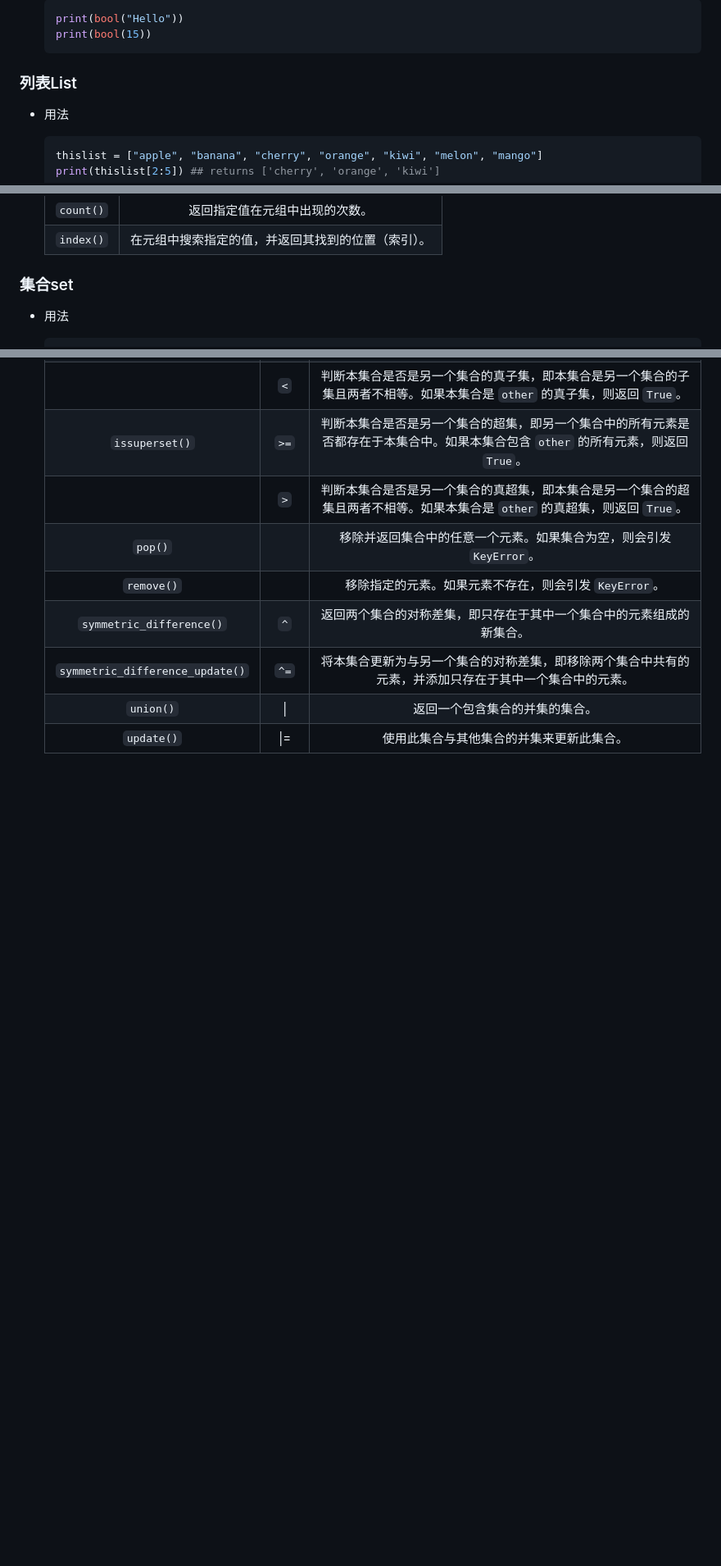
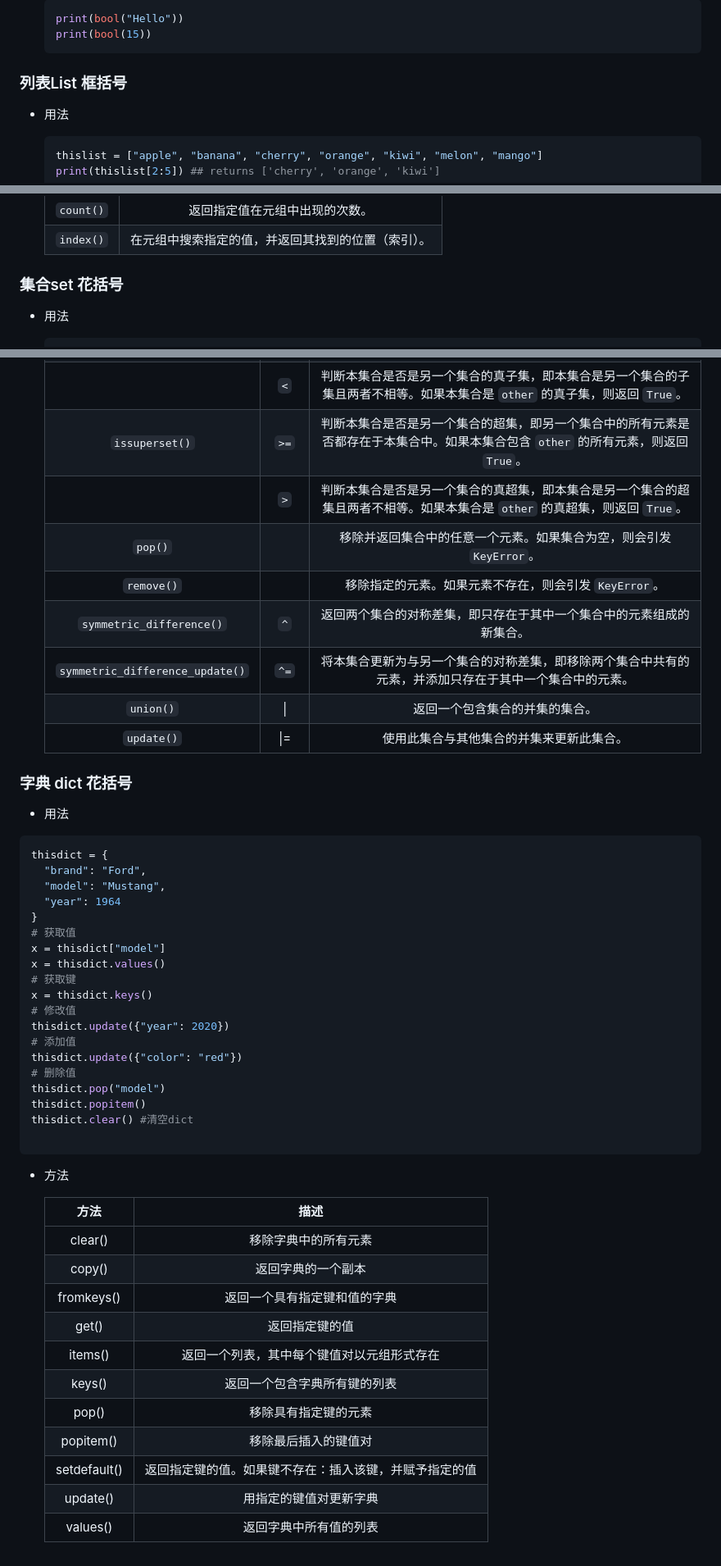
Before and after one commit to wei5024827/wei5024827.github.io, a Markdown page: Python/基础/Data Types.md, 3 parts joined by grey strips. Shown at 82% size. Drawn GitHub-style; blank space fills up the shorter version.

````diff
--- a/Python/基础/Data Types.md
+++ b/Python/基础/Data Types.md
@@ -87,7 +87,7 @@ print(txt)  # returns The price is 59.00 dollars
   print(bool(15))
   ```
 
-### 列表List
+### 列表List  框括号
 
 - 用法
 
@@ -202,7 +202,7 @@ print(txt)  # returns The price is 59.00 dollars
 
 
 
-### 集合set
+### 集合set  花括号
 
 - 用法
 
@@ -257,3 +257,45 @@ print(txt)  # returns The price is 59.00 dollars
   | `symmetric_difference_update()` |  `^=`  | 将本集合更新为与另一个集合的对称差集，即移除两个集合中共有的元素，并添加只存在于其中一个集合中的元素。 |
   |            `union()`            |   \|   |                返回一个包含集合的并集的集合。                |
   |           `update()`            |  \|=   |           使用此集合与其他集合的并集来更新此集合。           |
+
+### 字典 dict 花括号
+
+- 用法
+
+```python
+thisdict = {
+  "brand": "Ford",
+  "model": "Mustang",
+  "year": 1964
+}
+# 获取值
+x = thisdict["model"]
+x = thisdict.values()
+# 获取键
+x = thisdict.keys()
+# 修改值
+thisdict.update({"year": 2020})
+# 添加值
+thisdict.update({"color": "red"})
+# 删除值
+thisdict.pop("model")
+thisdict.popitem()
+thisdict.clear() #清空dict
+
+```
+
+- 方法
+
+  |     方法     |                          描述                          |
+  | :----------: | :----------------------------------------------------: |
+  |   clear()    |                  移除字典中的所有元素                  |
+  |    copy()    |                   返回字典的一个副本                   |
+  |  fromkeys()  |              返回一个具有指定键和值的字典              |
+  |    get()     |                     返回指定键的值                     |
+  |   items()    |       返回一个列表，其中每个键值对以元组形式存在       |
+  |    keys()    |              返回一个包含字典所有键的列表              |
+  |    pop()     |                  移除具有指定键的元素                  |
+  |  popitem()   |                  移除最后插入的键值对                  |
+  | setdefault() | 返回指定键的值。如果键不存在：插入该键，并赋予指定的值 |
+  |   update()   |                 用指定的键值对更新字典                 |
+  |   values()   |                 返回字典中所有值的列表                 |
````
Also changed, not shown: other parts of Python/基础/Data Types.md (+1 -1 lines).
